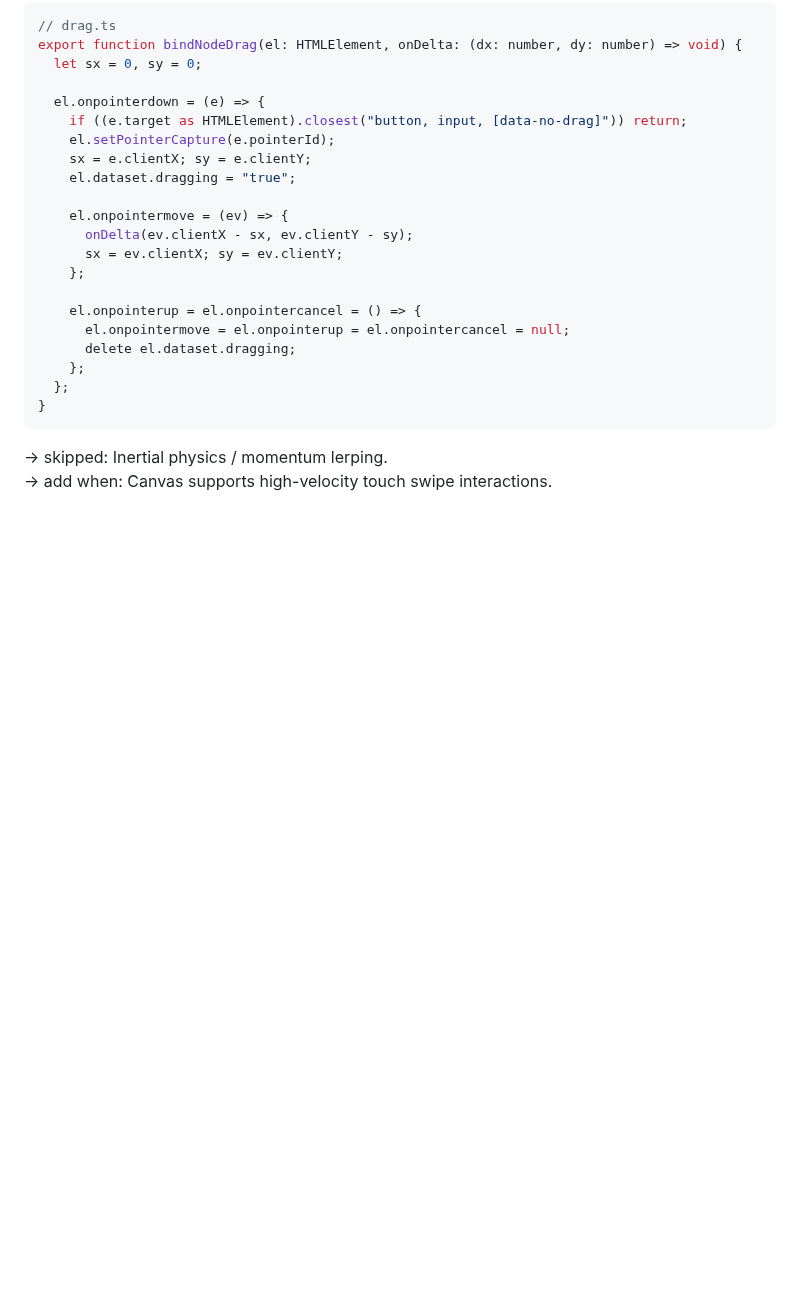
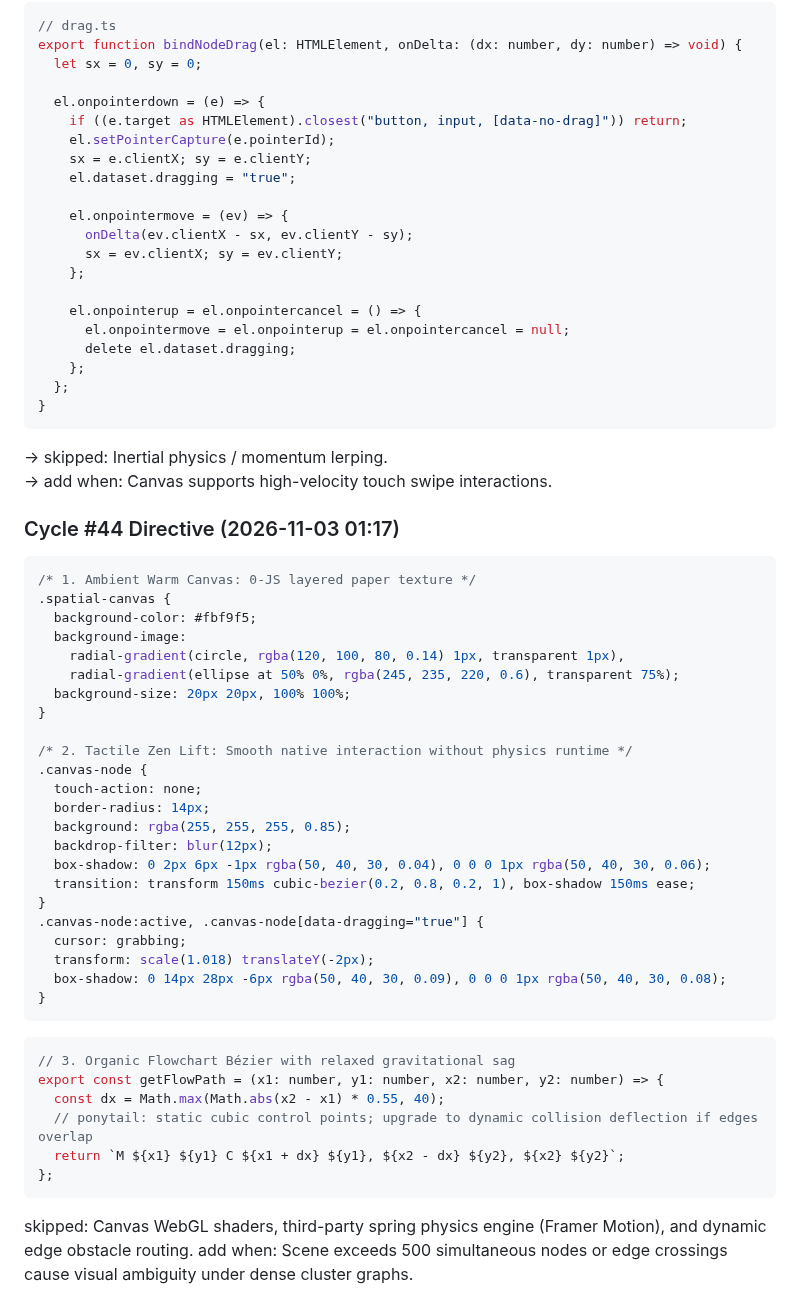
Before and after one commit to AIZATFIR/seamless-problem-solver, a Markdown page: AUTONOMOUS_ROADMAP.md, the part around the change. Rendered like a GitHub page; blank space fills up the shorter version.

Commit message:
feat(autonomous): cycle #44 - spatial_thinking_canvas refinement

````diff
--- a/AUTONOMOUS_ROADMAP.md
+++ b/AUTONOMOUS_ROADMAP.md
@@ -2672,3 +2672,43 @@ export function bindNodeDrag(el: HTMLElement, onDelta: (dx: number, dy: number)
 ```
 → skipped: Inertial physics / momentum lerping.
 → add when: Canvas supports high-velocity touch swipe interactions.
+
+
+### Cycle #44 Directive (2026-11-03 01:17)
+```css
+/* 1. Ambient Warm Canvas: 0-JS layered paper texture */
+.spatial-canvas {
+  background-color: #fbf9f5;
+  background-image:
+    radial-gradient(circle, rgba(120, 100, 80, 0.14) 1px, transparent 1px),
+    radial-gradient(ellipse at 50% 0%, rgba(245, 235, 220, 0.6), transparent 75%);
+  background-size: 20px 20px, 100% 100%;
+}
+
+/* 2. Tactile Zen Lift: Smooth native interaction without physics runtime */
+.canvas-node {
+  touch-action: none;
+  border-radius: 14px;
+  background: rgba(255, 255, 255, 0.85);
+  backdrop-filter: blur(12px);
+  box-shadow: 0 2px 6px -1px rgba(50, 40, 30, 0.04), 0 0 0 1px rgba(50, 40, 30, 0.06);
+  transition: transform 150ms cubic-bezier(0.2, 0.8, 0.2, 1), box-shadow 150ms ease;
+}
+.canvas-node:active, .canvas-node[data-dragging="true"] {
+  cursor: grabbing;
+  transform: scale(1.018) translateY(-2px);
+  box-shadow: 0 14px 28px -6px rgba(50, 40, 30, 0.09), 0 0 0 1px rgba(50, 40, 30, 0.08);
+}
+```
+
+```ts
+// 3. Organic Flowchart Bézier with relaxed gravitational sag
+export const getFlowPath = (x1: number, y1: number, x2: number, y2: number) => {
+  const dx = Math.max(Math.abs(x2 - x1) * 0.55, 40);
+  // ponytail: static cubic control points; upgrade to dynamic collision deflection if edges overlap
+  return `M ${x1} ${y1} C ${x1 + dx} ${y1}, ${x2 - dx} ${y2}, ${x2} ${y2}`;
+};
+```
+
+skipped: Canvas WebGL shaders, third-party spring physics engine (Framer Motion), and dynamic edge obstacle routing.
+add when: Scene exceeds 500 simultaneous nodes or edge crossings cause visual ambiguity under dense cluster graphs.
````
